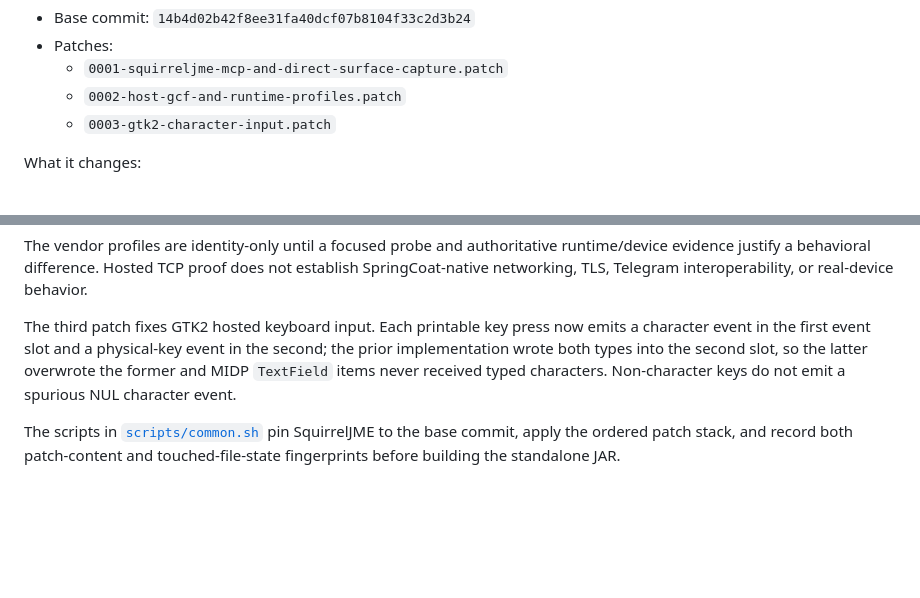
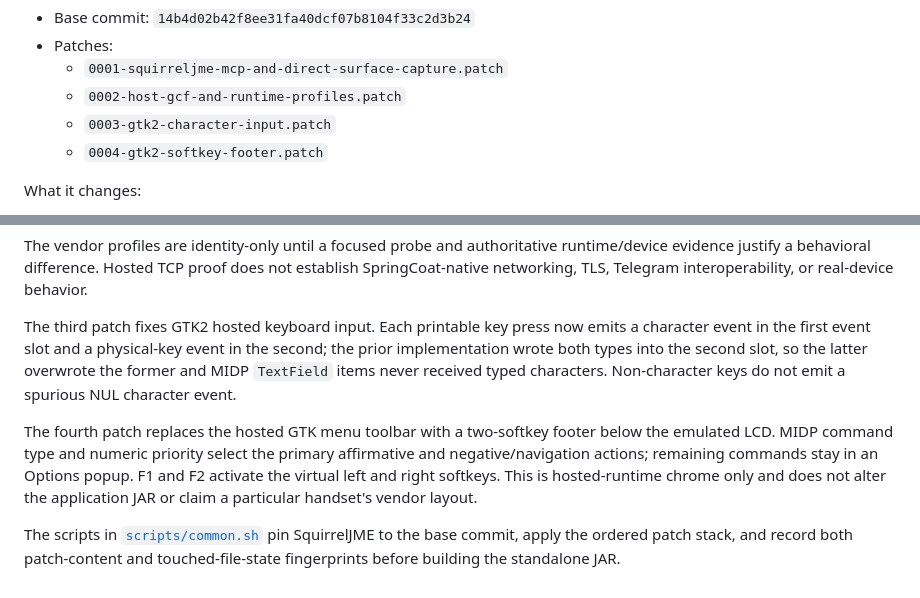
Before and after one commit to faissaloo/telegram-micro, a Markdown page: references/squirreljme/README.md, 2 parts joined by grey strips. GitHub-like rendering; blank space fills up the shorter version.

```diff
--- a/references/squirreljme/README.md
+++ b/references/squirreljme/README.md
@@ -8,6 +8,7 @@ This directory contains the TelegramMicro-specific SquirrelJME patch set used by
   - `0001-squirreljme-mcp-and-direct-surface-capture.patch`
   - `0002-host-gcf-and-runtime-profiles.patch`
   - `0003-gtk2-character-input.patch`
+  - `0004-gtk2-softkey-footer.patch`
 
 What it changes:
 - adds an embedded ScritchUI MCP server with control discovery and automation tools
@@ -29,4 +30,6 @@ The vendor profiles are identity-only until a focused probe and authoritative ru
 
 The third patch fixes GTK2 hosted keyboard input. Each printable key press now emits a character event in the first event slot and a physical-key event in the second; the prior implementation wrote both types into the second slot, so the latter overwrote the former and MIDP `TextField` items never received typed characters. Non-character keys do not emit a spurious NUL character event.
 
+The fourth patch replaces the hosted GTK menu toolbar with a two-softkey footer below the emulated LCD. MIDP command type and numeric priority select the primary affirmative and negative/navigation actions; remaining commands stay in an Options popup. F1 and F2 activate the virtual left and right softkeys. This is hosted-runtime chrome only and does not alter the application JAR or claim a particular handset's vendor layout.
+
 The scripts in [`scripts/common.sh`](../../scripts/common.sh) pin SquirrelJME to the base commit, apply the ordered patch stack, and record both patch-content and touched-file-state fingerprints before building the standalone JAR.
```
Also changed, not shown: README.md (+24 -2 lines), docs/release-readiness.md (added, +41 -0 lines), docs/releases/v0.1.0-preview.1.md (added, +21 -0 lines), docs/images/history-message-state.png (added), docs/images/message-search-results.png (added), docs/images/secure-setup.png (added), 9 other files.
